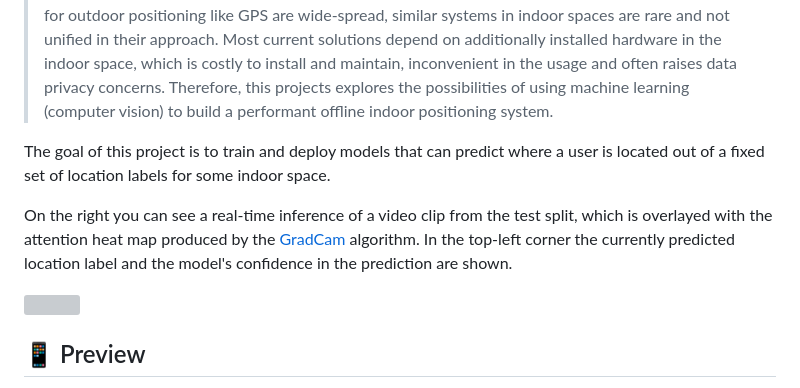
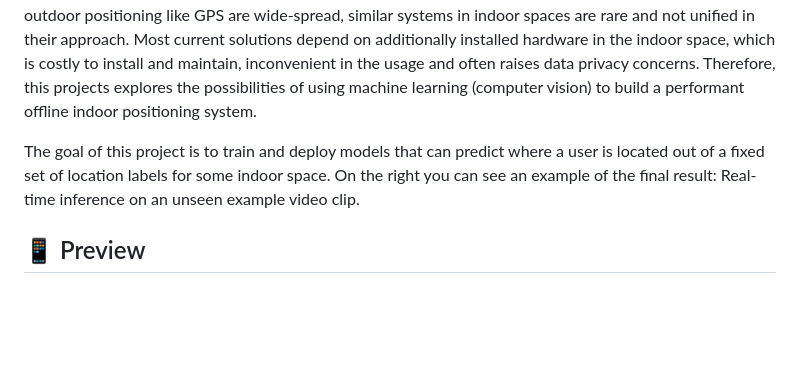
Before and after one commit to mikasenghaas/bsc, a Markdown page: README.md, the part around the change printed below. GitHub-like rendering; blank space fills up the shorter version; grey boxes are pictures that could not be loaded.

```diff
--- a/README.md
+++ b/README.md
@@ -8,14 +7,6 @@
 Localisation is at the core of numerous localisation-based applications (LBAs). While digital solutions for outdoor positioning like GPS are wide-spread, similar systems in indoor spaces are rare and not unified in their approach. Most current solutions depend on additionally installed hardware in the indoor space, which is costly to install and maintain, inconvenient in the usage and often raises data privacy concerns. Therefore, this projects explores the possibilities of using machine learning (computer vision) to build a performant offline indoor positioning system.
-</blockquote>
-<p>
-The goal of this project is to train and deploy models that can predict where a user is located out of a fixed set of location labels for some indoor space.
-</p>
-<p>
-On the right you can see a real-time inference of a video clip from the test split, which is overlayed with the attention heat map produced by the <a href="https://arxiv.org/abs/1610.02391">GradCam</a> algorithm. In the top-left corner the currently predicted location label and the model's confidence in the prediction are shown.
-</p>
-</div>
-<img src="./assets/live-inference-gradcam.gif" height="400px"/>
-</div>
+
+The goal of this project is to train and deploy models that can predict where a user is located out of a fixed set of location labels for some indoor space. On the right you can see an example of the final result: Real-time inference on an unseen example video clip.
 
 ## 📱 Preview
 
```
Also changed, not shown: other parts of README.md (+7 -11 lines).
